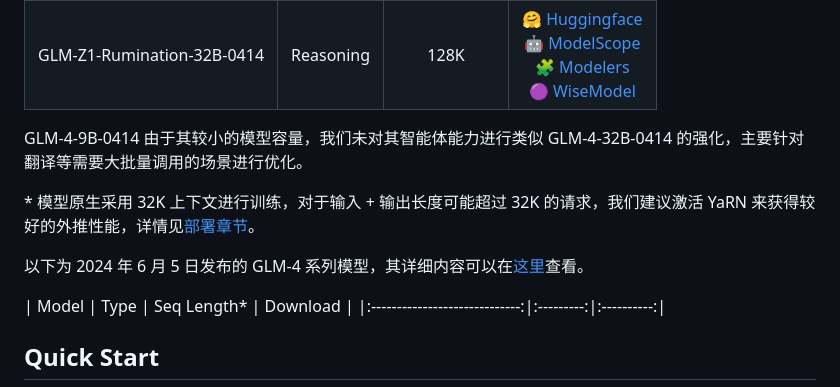
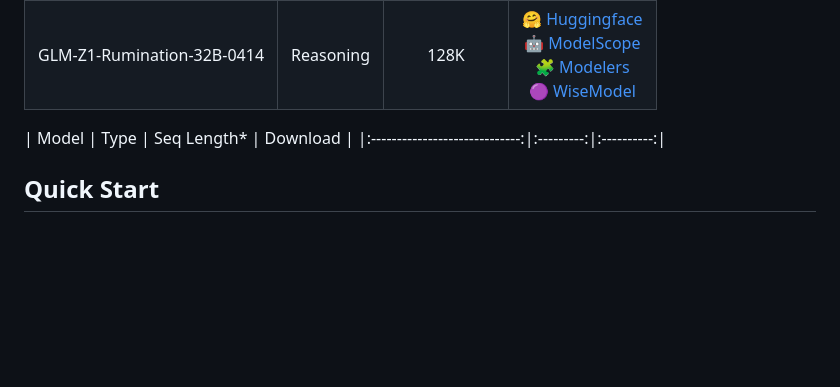
Before and after one commit to dengruihan/Automatic-Detection-system-based-on-GLM-Edge-v-2b, a Markdown page: README.md, the part around the change. GitHub-like rendering; blank space fills up the shorter version.

```diff
--- a/README.md
+++ b/README.md
@@ -33,12 +33,6 @@ Built with GLM-Edge
 |      GLM-Z1-32B-0414       | Reasoning | 32K -> 128K |                       [🤗 Huggingface](https://huggingface.co/THUDM/GLM-Z1-32B-0414)<br> [🤖 ModelScope](https://modelscope.cn/models/ZhipuAI/GLM-Z1-32B-0414)<br> [🧩 Modelers](https://modelers.cn/models/zhipuai/GLM-Z1-32B-0414)<br> [🟣 WiseModel](https://wisemodel.cn/models/ZhipuAI/GLM-Z1-32B-0414)                       |
 | GLM-Z1-Rumination-32B-0414 | Reasoning |    128K     | [🤗 Huggingface](https://huggingface.co/THUDM/GLM-Z1-Rumination-32B-0414)<br> [🤖 ModelScope](https://modelscope.cn/models/ZhipuAI/GLM-Z1-Rumination-32B-0414)<br> [🧩 Modelers](https://modelers.cn/models/zhipuai/GLM-Z1-Rumination-32B-0414)<br> [🟣 WiseModel](https://wisemodel.cn/models/ZhipuAI/GLM-Z1-Rumination-32B-0414) |
 
-GLM-4-9B-0414 由于其较小的模型容量，我们未对其智能体能力进行类似 GLM-4-32B-0414 的强化，主要针对翻译等需要大批量调用的场景进行优化。
-
-\* 模型原生采用 32K 上下文进行训练，对于输入 + 输出长度可能超过 32K 的请求，我们建议激活 YaRN 来获得较好的外推性能，详情见[部署章节](#%E6%A8%A1%E5%9E%8B%E5%92%8C%E6%8F%90%E7%A4%BA%E8%AF%8D%E5%AE%9E%E7%8E%B0)。
-
-以下为 2024 年 6 月 5 日发布的 GLM-4 系列模型，其详细内容可以在[这里](README_zh_240605.md)查看。
-
 |             Model             |   Type    | Seq Length* |                                                                                                      Download                                                                                                       |
 |:-----------------------------:|:---------:|:----------:|
 ## Quick Start
```
